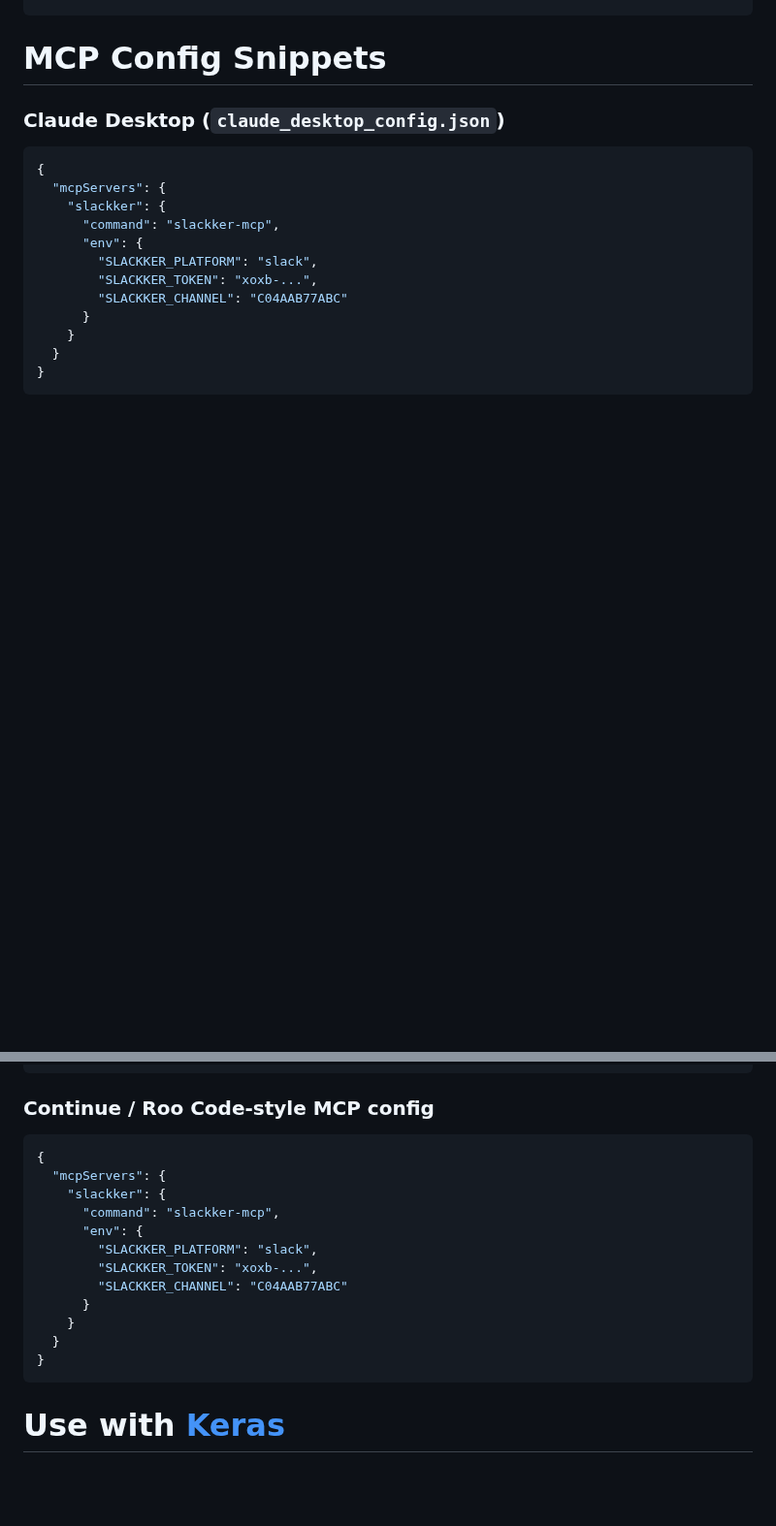
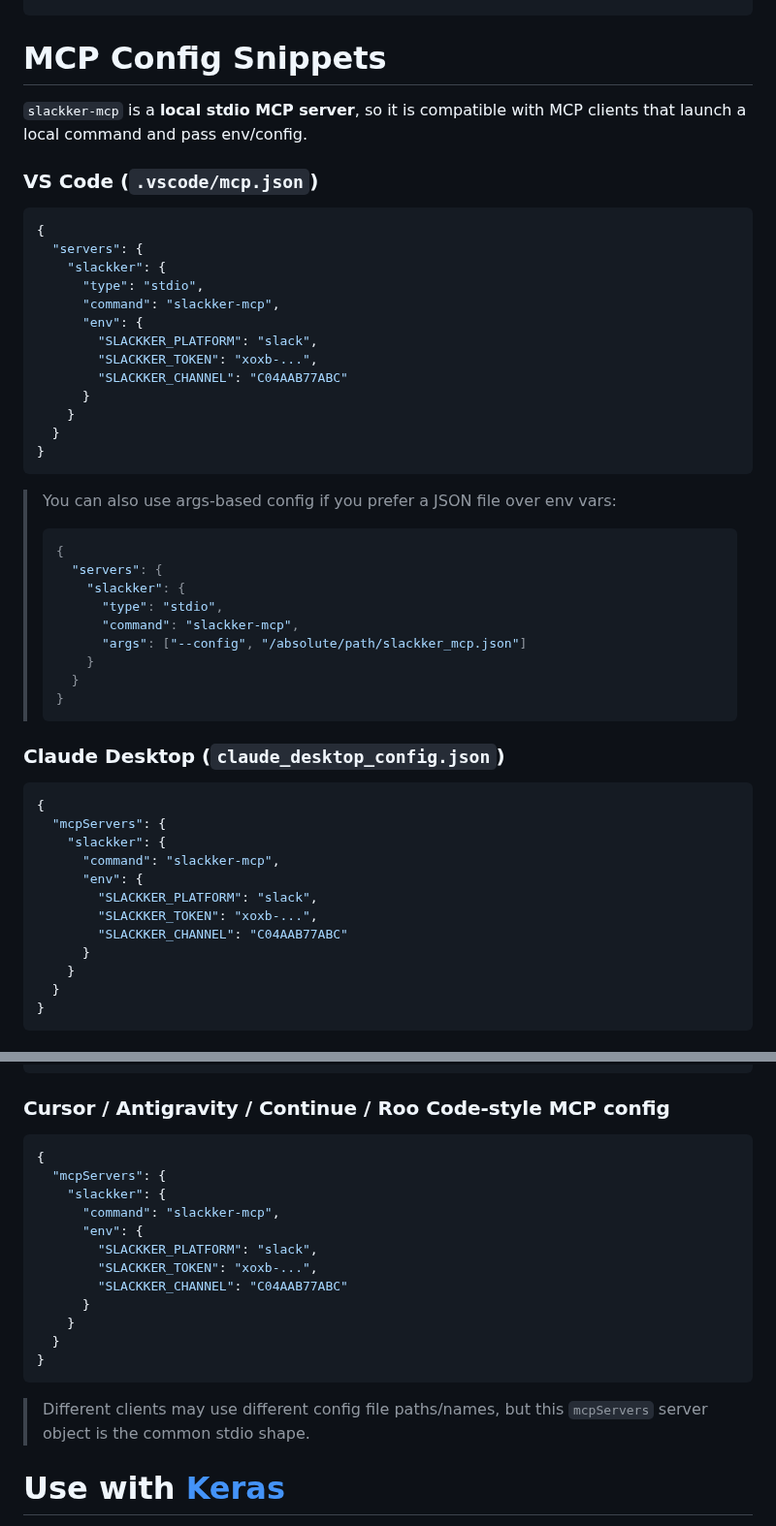
Before and after one commit to siddheshgunjal/slackker, a Markdown page: README.md, 2 parts joined by grey strips. Shown at 97% size. GitHub-like rendering; blank space fills up the shorter version.

Commit message:
Add MCP config snippets and VS Code example to README

````diff
--- a/README.md
+++ b/README.md
@@ -273,6 +273,40 @@ SLACKKER_VERBOSE=1
 
 # MCP Config Snippets
 
+`slackker-mcp` is a **local stdio MCP server**, so it is compatible with MCP clients that launch a local command and pass env/config.
+
+### VS Code (`.vscode/mcp.json`)
+
+```json
+{
+  "servers": {
+    "slackker": {
+      "type": "stdio",
+      "command": "slackker-mcp",
+      "env": {
+        "SLACKKER_PLATFORM": "slack",
+        "SLACKKER_TOKEN": "xoxb-...",
+        "SLACKKER_CHANNEL": "C04AAB77ABC"
+      }
+    }
+  }
+}
+```
+
+> You can also use args-based config if you prefer a JSON file over env vars:
+>
+> ```json
+> {
+>   "servers": {
+>     "slackker": {
+>       "type": "stdio",
+>       "command": "slackker-mcp",
+>       "args": ["--config", "/absolute/path/slackker_mcp.json"]
+>     }
+>   }
+> }
+> ```
+
 ### Claude Desktop (`claude_desktop_config.json`)
 
 ```json
@@ -309,7 +343,7 @@ SLACKKER_VERBOSE=1
 }
 ```
 
-### Continue / Roo Code-style MCP config
+### Cursor / Antigravity / Continue / Roo Code-style MCP config
 
 ```json
 {
@@ -325,6 +359,8 @@ SLACKKER_VERBOSE=1
   }
 }
 ```
+
+> Different clients may use different config file paths/names, but this `mcpServers` server object is the common stdio shape.
 
 # Use with [Keras][keras]
 ![keras-banner](https://i.postimg.cc/MpLBBTn7/slackker-keras.png)
````
